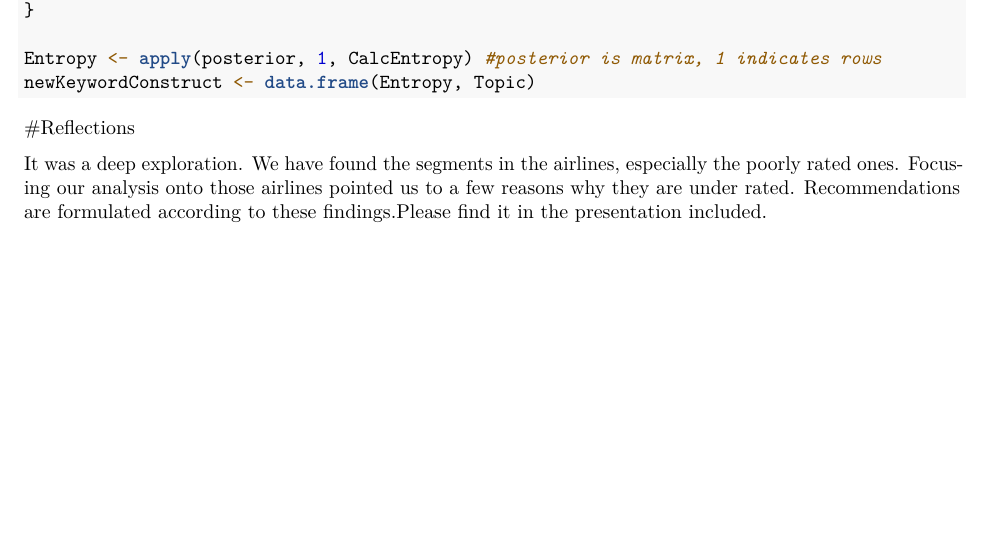
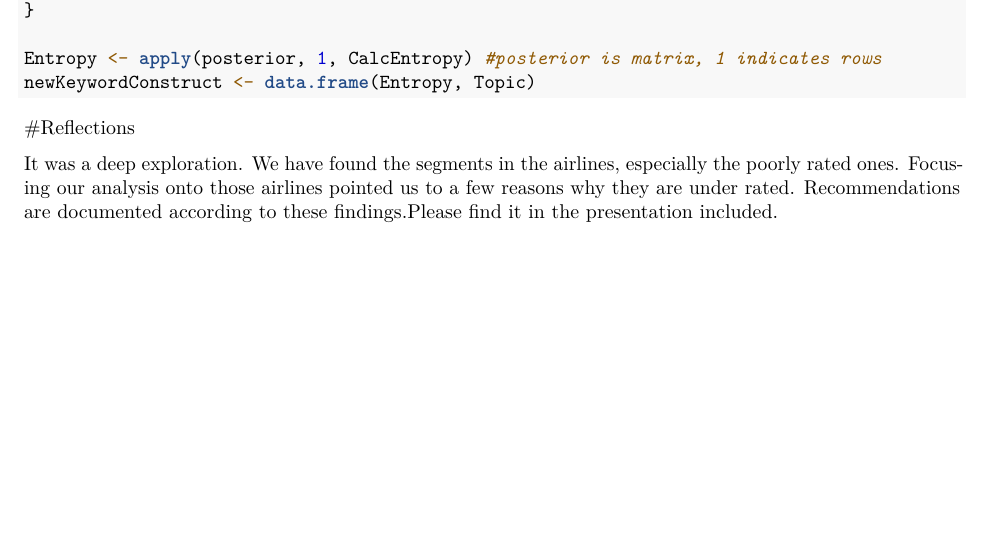
Before and after one commit to akhilmathew/Skytrax-Airline-Ratings-and-Review-Analysis, an R Markdown document (Analysis.Rmd): part of page 5 of 5, cut so that both start at the same text. Rendered offline with R 4.5, knitr and Pandoc, then LaTeX, with nearby package versions; the code chunks are not run, so their results and figures are left out.

Commit message:
update on docs
update on docs

```diff
--- a/Analysis.Rmd
+++ b/Analysis.Rmd
@@ -317,4 +317,4 @@ newKeywordConstruct <- data.frame(Entropy, Topic)
 
 #Reflections
 
-It was a deep exploration. We have found the segments in the airlines, especially the poorly rated ones. Focusing our analysis onto those airlines pointed us to a few reasons why they are under rated. Recommendations are formulated according to these findings.Please find it in the presentation included.
+It was a deep exploration. We have found the segments in the airlines, especially the poorly rated ones. Focusing our analysis onto those airlines pointed us to a few reasons why they are under rated. Recommendations are documented according to these findings.Please find it in the presentation included.
```
